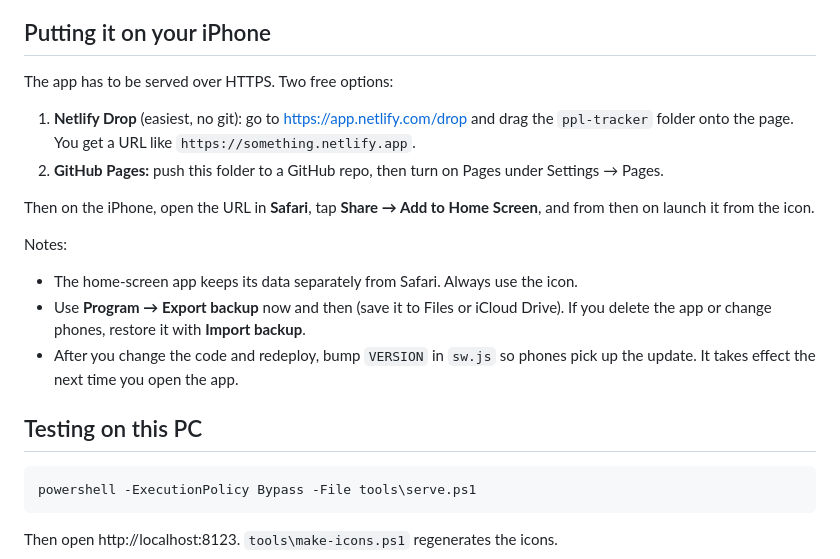
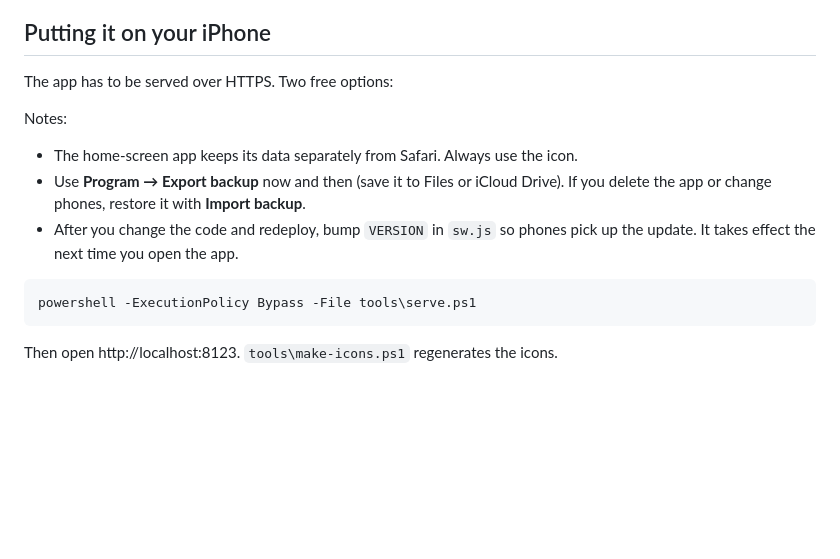
Before and after one commit to mohamedghareeb-debug/ppl4bigmuscles, a Markdown page: README.md, the part around the change. Rendered like a GitHub page; blank space fills up the shorter version.

````diff
--- a/README.md
+++ b/README.md
@@ -56,18 +56,12 @@ A push / pull / legs workout tracker built around AMRAP-based progressive overlo
 
 The app has to be served over HTTPS. Two free options:
 
-1. **Netlify Drop** (easiest, no git): go to https://app.netlify.com/drop and drag the `ppl-tracker` folder onto the page. You get a URL like `https://something.netlify.app`.
-2. **GitHub Pages:** push this folder to a GitHub repo, then turn on Pages under Settings → Pages.
-
-Then on the iPhone, open the URL in **Safari**, tap **Share → Add to Home Screen**, and from then on launch it from the icon.
 
 Notes:
 - The home-screen app keeps its data separately from Safari. Always use the icon.
 - Use **Program → Export backup** now and then (save it to Files or iCloud Drive). If you delete the app or change phones, restore it with **Import backup**.
 - After you change the code and redeploy, bump `VERSION` in `sw.js` so phones pick up the update. It takes effect the next time you open the app.
 
-## Testing on this PC
-
 ```
 powershell -ExecutionPolicy Bypass -File tools\serve.ps1
 ```
````
